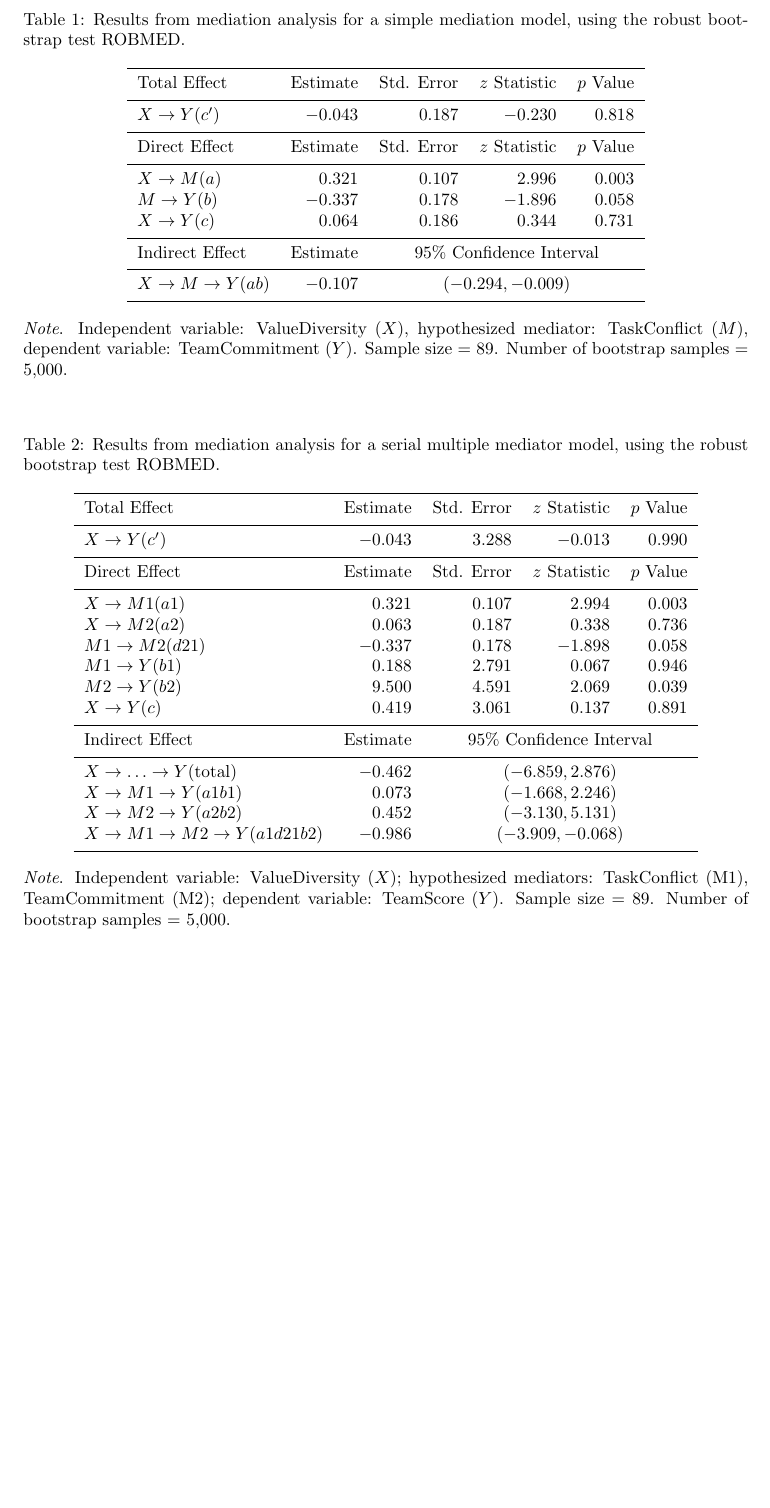
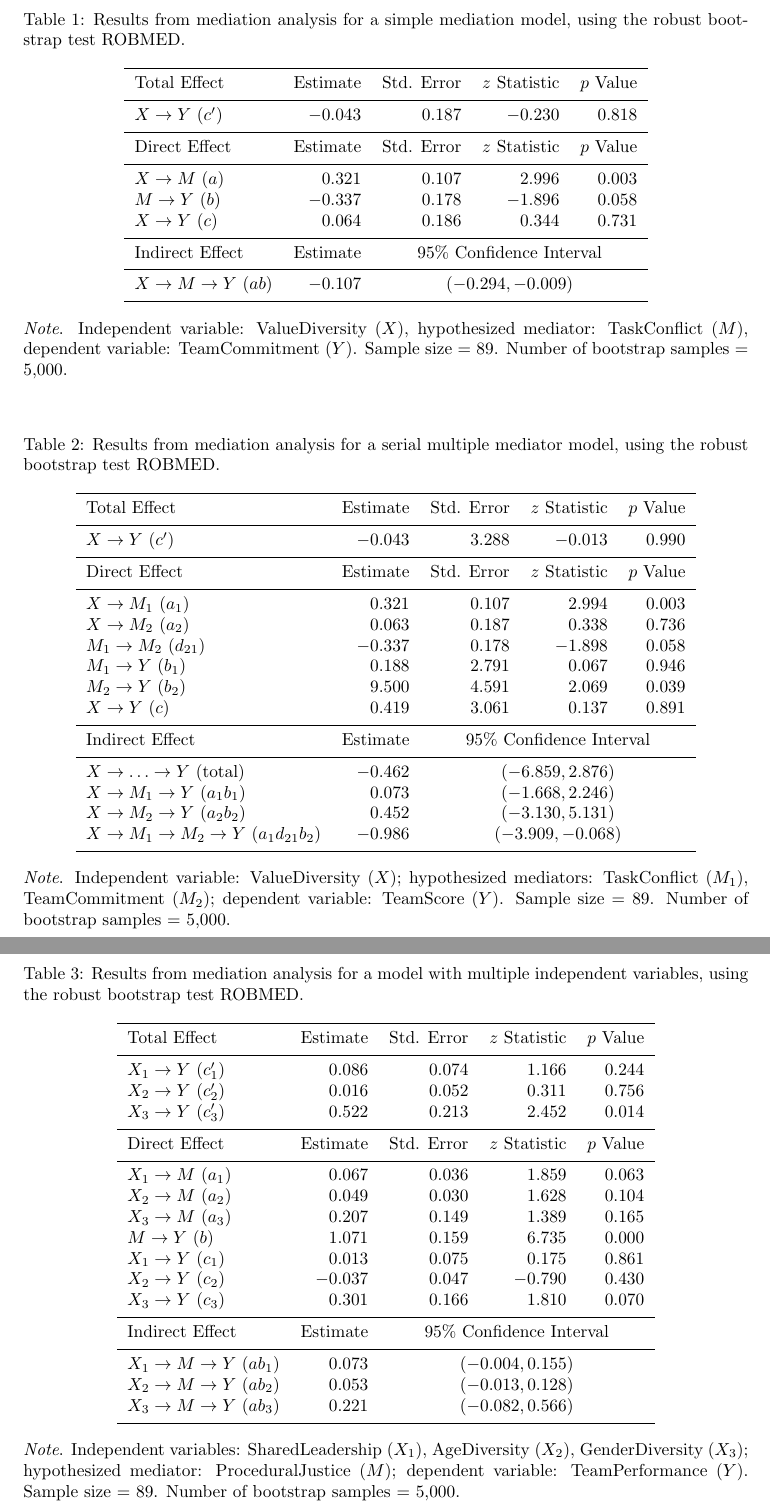
Before and after one commit to aalfons/robmedExtra, a LaTeX document (dev/to_latex-test.tex): part of the page before the commit and two parts of pages 1 and 2 of 2 after it, the two joined at a grey line, cut so that both start at the same text, the shorter picture padded with empty space. Compiled offline with pdfLaTeX.

Commit message:
to_latex() now handles subscripts nicely

```diff
--- a/dev/to_latex-test.tex
+++ b/dev/to_latex-test.tex
@@ -72,17 +72,17 @@
 \hline\noalign{\smallskip}
 Total Effect & Estimate & Std. Error & $z$ Statistic & $p$ Value \\
 \noalign{\smallskip}\hline\noalign{\smallskip}
-$X \rightarrow Y (c')$ & $-0.043$ & $0.187$ & $-0.230$ & $0.818$ \\
+$X \rightarrow Y$ $(c')$ & $-0.043$ & $0.187$ & $-0.230$ & $0.818$ \\
 \noalign{\smallskip}\hline\noalign{\smallskip}
 Direct Effect & Estimate & Std. Error & $z$ Statistic & $p$ Value \\
 \noalign{\smallskip}\hline\noalign{\smallskip}
-$X \rightarrow M (a)$ & $0.321$ & $0.107$ & $2.996$ & $0.003$ \\
-$M \rightarrow Y (b)$ & $-0.337$ & $0.178$ & $-1.896$ & $0.058$ \\
-$X \rightarrow Y (c)$ & $0.064$ & $0.186$ & $0.344$ & $0.731$ \\
+$X \rightarrow M$ $(a)$ & $0.321$ & $0.107$ & $2.996$ & $0.003$ \\
+$M \rightarrow Y$ $(b)$ & $-0.337$ & $0.178$ & $-1.896$ & $0.058$ \\
+$X \rightarrow Y$ $(c)$ & $0.064$ & $0.186$ & $0.344$ & $0.731$ \\
 \noalign{\smallskip}\hline\noalign{\smallskip}
 Indirect Effect & Estimate & \multicolumn{3}{c}{95\% Confidence Interval} \\
 \noalign{\smallskip}\hline\noalign{\smallskip}
-$X \rightarrow M \rightarrow Y (ab)$ & $-0.107$ & \multicolumn{3}{c}{$(-0.294, -0.009)$} \\
+$X \rightarrow M \rightarrow Y$ $(ab)$ & $-0.107$ & \multicolumn{3}{c}{$(-0.294, -0.009)$} \\
 \noalign{\smallskip}\hline
 \end{tabular}
 \end{center}
@@ -99,27 +99,62 @@ $X \rightarrow M \rightarrow Y (ab)$ & $-0.107$ & \multicolumn{3}{c}{$(-0.294, -
 \hline\noalign{\smallskip}
 Total Effect & Estimate & Std. Error & $z$ Statistic & $p$ Value \\
 \noalign{\smallskip}\hline\noalign{\smallskip}
-$X \rightarrow Y (c')$ & $-0.043$ & $3.288$ & $-0.013$ & $0.990$ \\
+$X \rightarrow Y$ $(c')$ & $-0.043$ & $3.288$ & $-0.013$ & $0.990$ \\
 \noalign{\smallskip}\hline\noalign{\smallskip}
 Direct Effect & Estimate & Std. Error & $z$ Statistic & $p$ Value \\
 \noalign{\smallskip}\hline\noalign{\smallskip}
-$X \rightarrow M1 (a1)$ & $0.321$ & $0.107$ & $2.994$ & $0.003$ \\
-$X \rightarrow M2 (a2)$ & $0.063$ & $0.187$ & $0.338$ & $0.736$ \\
-$M1 \rightarrow M2 (d21)$ & $-0.337$ & $0.178$ & $-1.898$ & $0.058$ \\
-$M1 \rightarrow Y (b1)$ & $0.188$ & $2.791$ & $0.067$ & $0.946$ \\
-$M2 \rightarrow Y (b2)$ & $9.500$ & $4.591$ & $2.069$ & $0.039$ \\
-$X \rightarrow Y (c)$ & $0.419$ & $3.061$ & $0.137$ & $0.891$ \\
+$X \rightarrow M_{1}$ $(a_{1})$ & $0.321$ & $0.107$ & $2.994$ & $0.003$ \\
+$X \rightarrow M_{2}$ $(a_{2})$ & $0.063$ & $0.187$ & $0.338$ & $0.736$ \\
+$M_{1} \rightarrow M_{2}$ $(d_{21})$ & $-0.337$ & $0.178$ & $-1.898$ & $0.058$ \\
+$M_{1} \rightarrow Y$ $(b_{1})$ & $0.188$ & $2.791$ & $0.067$ & $0.946$ \\
+$M_{2} \rightarrow Y$ $(b_{2})$ & $9.500$ & $4.591$ & $2.069$ & $0.039$ \\
+$X \rightarrow Y$ $(c)$ & $0.419$ & $3.061$ & $0.137$ & $0.891$ \\
 \noalign{\smallskip}\hline\noalign{\smallskip}
 Indirect Effect & Estimate & \multicolumn{3}{c}{95\% Confidence Interval} \\
 \noalign{\smallskip}\hline\noalign{\smallskip}
-$X \rightarrow  \ldots  \rightarrow Y (\mathrm{total})$ & $-0.462$ & \multicolumn{3}{c}{$(-6.859, 2.876)$} \\
-$X \rightarrow M1 \rightarrow Y (a1b1)$ & $0.073$ & \multicolumn{3}{c}{$(-1.668, 2.246)$} \\
-$X \rightarrow M2 \rightarrow Y (a2b2)$ & $0.452$ & \multicolumn{3}{c}{$(-3.130, 5.131)$} \\
-$X \rightarrow M1 \rightarrow M2 \rightarrow Y (a1d21b2)$ & $-0.986$ & \multicolumn{3}{c}{$(-3.909, -0.068)$} \\
+$X \rightarrow  \ldots  \rightarrow Y$ (total) & $-0.462$ & \multicolumn{3}{c}{$(-6.859, 2.876)$} \\
+$X \rightarrow M_{1} \rightarrow Y$ $(a_{1}b_{1})$ & $0.073$ & \multicolumn{3}{c}{$(-1.668, 2.246)$} \\
+$X \rightarrow M_{2} \rightarrow Y$ $(a_{2}b_{2})$ & $0.452$ & \multicolumn{3}{c}{$(-3.130, 5.131)$} \\
+$X \rightarrow M_{1} \rightarrow M_{2} \rightarrow Y$ $(a_{1}d_{21}b_{2})$ & $-0.986$ & \multicolumn{3}{c}{$(-3.909, -0.068)$} \\
 \noalign{\smallskip}\hline
 \end{tabular}
 \end{center}
-\emph{Note}. Independent variable: ValueDiversity ($X$); hypothesized mediators: TaskConflict (M1), TeamCommitment (M2); dependent variable: TeamScore ($Y$). Sample size = 89. Number of bootstrap samples = 5,000.
+\emph{Note}. Independent variable: ValueDiversity ($X$); hypothesized mediators: TaskConflict ($M_{1}$), TeamCommitment ($M_{2}$); dependent variable: TeamScore ($Y$). Sample size = 89. Number of bootstrap samples = 5,000.
+\end{table}
+
+
+
+
+\begin{table}[h!]
+\caption{Results from mediation analysis for a model with multiple independent variables, using the robust bootstrap test ROBMED.}
+\begin{center}
+\begin{tabular}{lrrrr}
+\hline\noalign{\smallskip}
+Total Effect & Estimate & Std. Error & $z$ Statistic & $p$ Value \\
+\noalign{\smallskip}\hline\noalign{\smallskip}
+$X_{1} \rightarrow Y$ $(c'_{1})$ & $0.086$ & $0.074$ & $1.166$ & $0.244$ \\
+$X_{2} \rightarrow Y$ $(c'_{2})$ & $0.016$ & $0.052$ & $0.311$ & $0.756$ \\
+$X_{3} \rightarrow Y$ $(c'_{3})$ & $0.522$ & $0.213$ & $2.452$ & $0.014$ \\
+\noalign{\smallskip}\hline\noalign{\smallskip}
+Direct Effect & Estimate & Std. Error & $z$ Statistic & $p$ Value \\
+\noalign{\smallskip}\hline\noalign{\smallskip}
+$X_{1} \rightarrow M$ $(a_{1})$ & $0.067$ & $0.036$ & $1.859$ & $0.063$ \\
+$X_{2} \rightarrow M$ $(a_{2})$ & $0.049$ & $0.030$ & $1.628$ & $0.104$ \\
+$X_{3} \rightarrow M$ $(a_{3})$ & $0.207$ & $0.149$ & $1.389$ & $0.165$ \\
+$M \rightarrow Y$ $(b)$ & $1.071$ & $0.159$ & $6.735$ & $0.000$ \\
+$X_{1} \rightarrow Y$ $(c_{1})$ & $0.013$ & $0.075$ & $0.175$ & $0.861$ \\
+$X_{2} \rightarrow Y$ $(c_{2})$ & $-0.037$ & $0.047$ & $-0.790$ & $0.430$ \\
+$X_{3} \rightarrow Y$ $(c_{3})$ & $0.301$ & $0.166$ & $1.810$ & $0.070$ \\
+\noalign{\smallskip}\hline\noalign{\smallskip}
+Indirect Effect & Estimate & \multicolumn{3}{c}{95\% Confidence Interval} \\
+\noalign{\smallskip}\hline\noalign{\smallskip}
+$X_{1} \rightarrow M \rightarrow Y$ $(ab_{1})$ & $0.073$ & \multicolumn{3}{c}{$(-0.004, 0.155)$} \\
+$X_{2} \rightarrow M \rightarrow Y$ $(ab_{2})$ & $0.053$ & \multicolumn{3}{c}{$(-0.013, 0.128)$} \\
+$X_{3} \rightarrow M \rightarrow Y$ $(ab_{3})$ & $0.221$ & \multicolumn{3}{c}{$(-0.082, 0.566)$} \\
+\noalign{\smallskip}\hline
+\end{tabular}
+\end{center}
+\emph{Note}. Independent variables: SharedLeadership ($X_{1}$), AgeDiversity ($X_{2}$), GenderDiversity ($X_{3}$); hypothesized mediator: ProceduralJustice ($M$); dependent variable: TeamPerformance ($Y$). Sample size = 89. Number of bootstrap samples = 5,000.
 \end{table}
 
 
```
Also changed, not shown: dev/to_latex-test.pdf, 3 other files.
